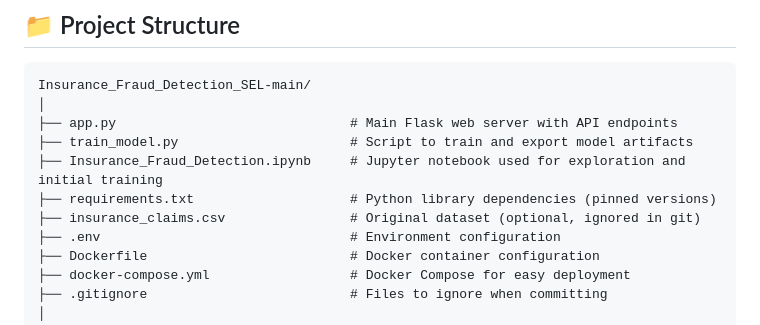
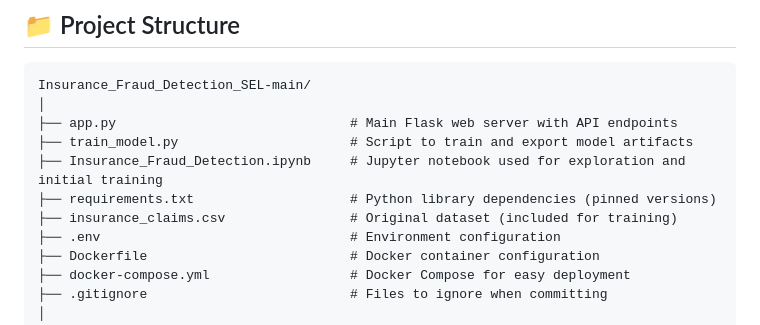
Before and after one commit to Mridul7204/Insurance_Fraud_Detection_System_SEL, a Markdown page: README.md, the part around the change. Rendered like a GitHub page.

Commit message:
readme updated , file added

```diff
--- a/README.md
+++ b/README.md
@@ -46,7 +46,7 @@ Insurance_Fraud_Detection_SEL-main/
 ├── train_model.py                      # Script to train and export model artifacts
 ├── Insurance_Fraud_Detection.ipynb     # Jupyter notebook used for exploration and initial training
 ├── requirements.txt                    # Python library dependencies (pinned versions)
-├── insurance_claims.csv                # Original dataset (optional, ignored in git)
+├── insurance_claims.csv                # Original dataset (included for training)
 ├── .env                                # Environment configuration
 ├── Dockerfile                          # Docker container configuration
 ├── docker-compose.yml                  # Docker Compose for easy deployment
```
